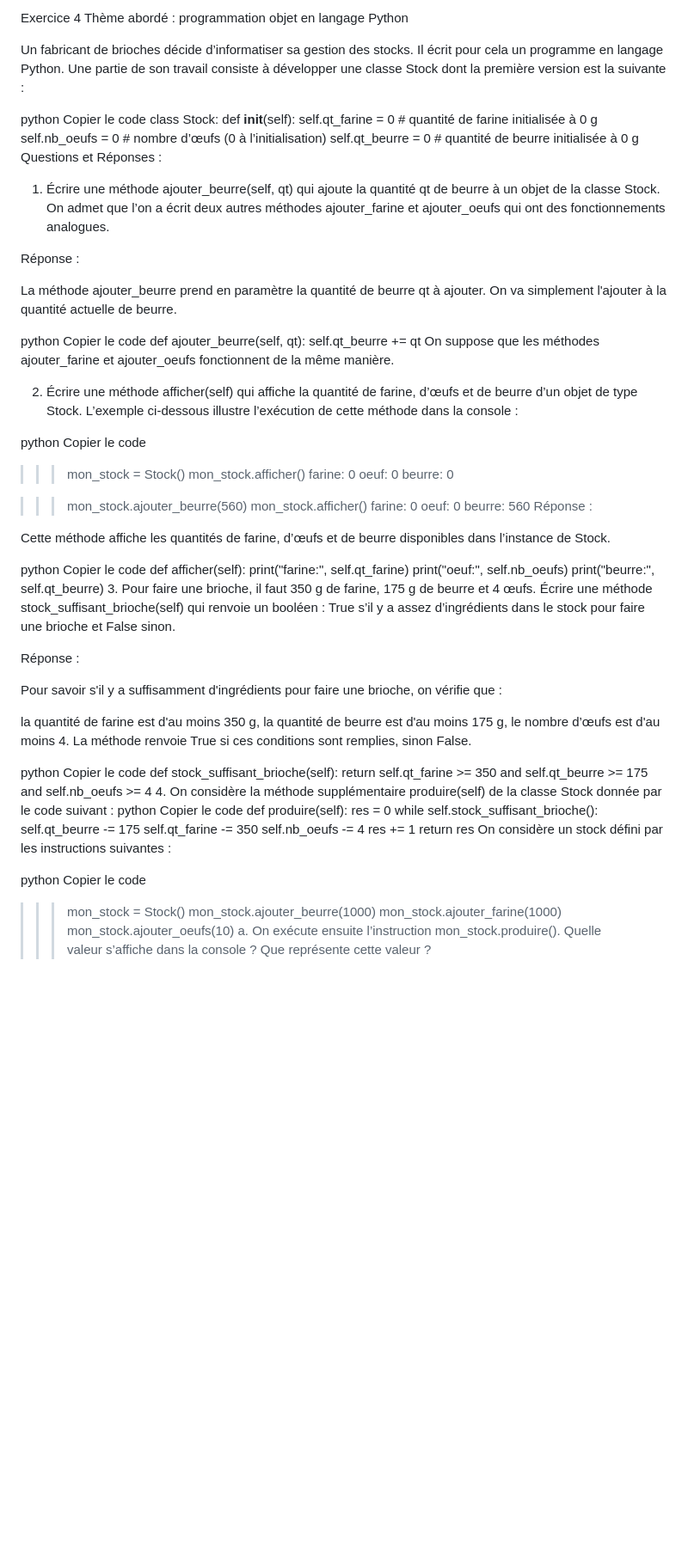
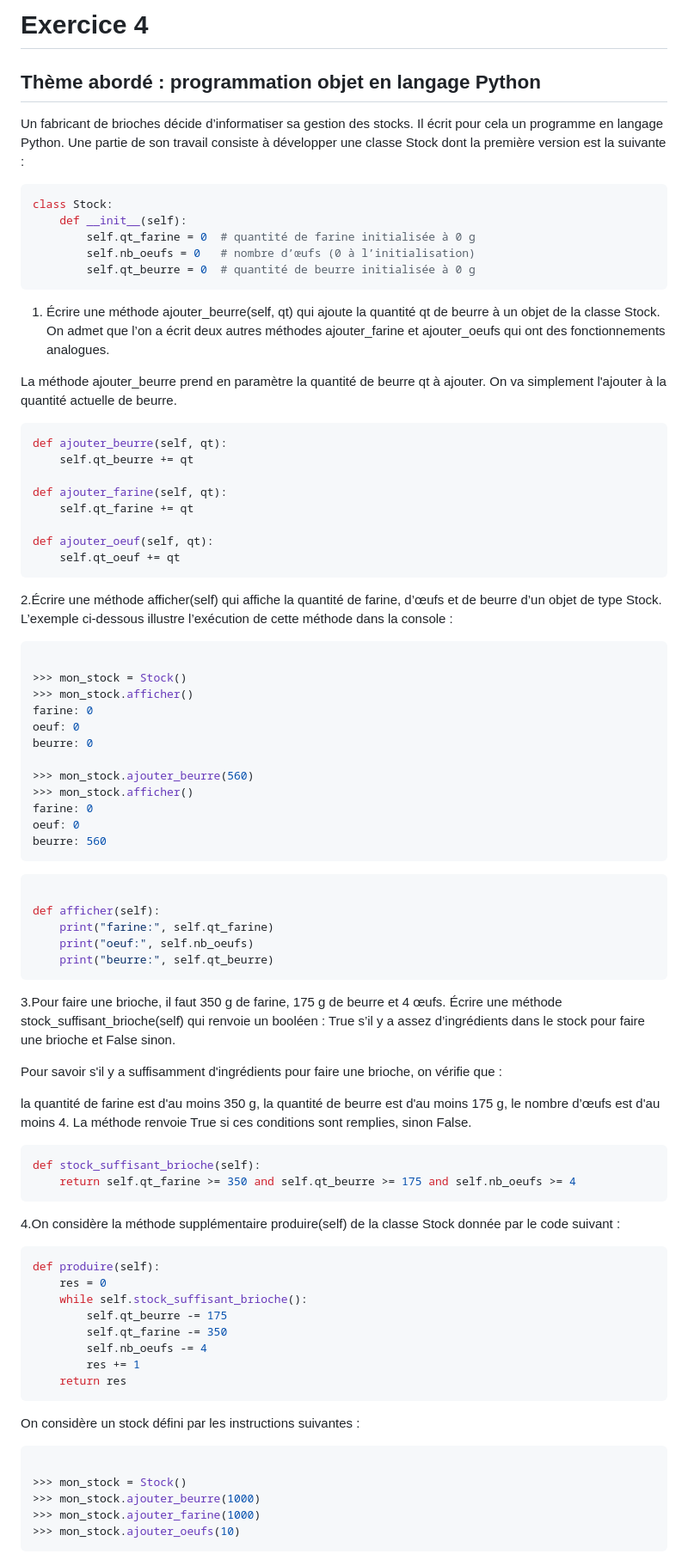
Before and after one commit to lololepro17/Cours-TNSI, a Markdown page: Object/exercice4.md, the part around one of its changes. Shown at 86% size. GitHub-like rendering; blank space fills up the shorter version.

````diff
--- a/Object/exercice4.md
+++ b/Object/exercice4.md
@@ -1,35 +1,38 @@
-Exercice 4
-Thème abordé : programmation objet en langage Python
+# Exercice 4
+## Thème abordé : programmation objet en langage Python
 
 Un fabricant de brioches décide d’informatiser sa gestion des stocks. Il écrit pour cela un programme en langage Python. Une partie de son travail consiste à développer une classe Stock dont la première version est la suivante :
 
-python
-Copier le code
+```python
 class Stock:
     def __init__(self):
         self.qt_farine = 0  # quantité de farine initialisée à 0 g
         self.nb_oeufs = 0   # nombre d’œufs (0 à l’initialisation)
         self.qt_beurre = 0  # quantité de beurre initialisée à 0 g
-Questions et Réponses :
+```
 
 1. Écrire une méthode ajouter_beurre(self, qt) qui ajoute la quantité qt de beurre à un objet de la classe Stock.
 On admet que l’on a écrit deux autres méthodes ajouter_farine et ajouter_oeufs qui ont des fonctionnements analogues.
 
-Réponse :
 
 La méthode ajouter_beurre prend en paramètre la quantité de beurre qt à ajouter. On va simplement l'ajouter à la quantité actuelle de beurre.
 
-python
-Copier le code
+```python
 def ajouter_beurre(self, qt):
     self.qt_beurre += qt
-On suppose que les méthodes ajouter_farine et ajouter_oeufs fonctionnent de la même manière.
 
-2. Écrire une méthode afficher(self) qui affiche la quantité de farine, d’œufs et de beurre d’un objet de type Stock.
+def ajouter_farine(self, qt):
+    self.qt_farine += qt
+
+def ajouter_oeuf(self, qt):
+    self.qt_oeuf += qt
+```
+
+2.Écrire une méthode afficher(self) qui affiche la quantité de farine, d’œufs et de beurre d’un objet de type Stock.
 L’exemple ci-dessous illustre l’exécution de cette méthode dans la console :
 
-python
-Copier le code
+```python
+
 >>> mon_stock = Stock()
 >>> mon_stock.afficher()
 farine: 0
@@ -41,20 +44,19 @@ beurre: 0
 farine: 0
 oeuf: 0
 beurre: 560
-Réponse :
+```
 
-Cette méthode affiche les quantités de farine, d’œufs et de beurre disponibles dans l’instance de Stock.
+```python
 
-python
-Copier le code
 def afficher(self):
     print("farine:", self.qt_farine)
     print("oeuf:", self.nb_oeufs)
     print("beurre:", self.qt_beurre)
-3. Pour faire une brioche, il faut 350 g de farine, 175 g de beurre et 4 œufs.
+```
+
+3.Pour faire une brioche, il faut 350 g de farine, 175 g de beurre et 4 œufs.
 Écrire une méthode stock_suffisant_brioche(self) qui renvoie un booléen : True s’il y a assez d’ingrédients dans le stock pour faire une brioche et False sinon.
 
-Réponse :
 
 Pour savoir s'il y a suffisamment d'ingrédients pour faire une brioche, on vérifie que :
 
@@ -63,13 +65,13 @@ la quantité de beurre est d'au moins 175 g,
 le nombre d’œufs est d'au moins 4.
 La méthode renvoie True si ces conditions sont remplies, sinon False.
 
-python
-Copier le code
+```python
 def stock_suffisant_brioche(self):
     return self.qt_farine >= 350 and self.qt_beurre >= 175 and self.nb_oeufs >= 4
-4. On considère la méthode supplémentaire produire(self) de la classe Stock donnée par le code suivant :
-python
-Copier le code
+```
+
+4.On considère la méthode supplémentaire produire(self) de la classe Stock donnée par le code suivant :
+```python
 def produire(self):
     res = 0
     while self.stock_suffisant_brioche():
@@ -78,12 +80,15 @@ def produire(self):
         self.nb_oeufs -= 4
         res += 1
     return res
+```
+
 On considère un stock défini par les instructions suivantes :
 
-python
-Copier le code
+```python
+
 >>> mon_stock = Stock()
 >>> mon_stock.ajouter_beurre(1000)
 >>> mon_stock.ajouter_farine(1000)
 >>> mon_stock.ajouter_oeufs(10)
+```
 a. On exécute ensuite l’instruction mon_stock.produire(). Quelle valeur s’affiche dans la console ? Que représente cette valeur ?
````
Also changed, not shown: other parts of Object/exercice4.md (+3 -9 lines).
